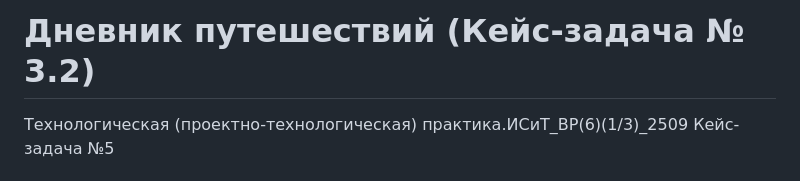
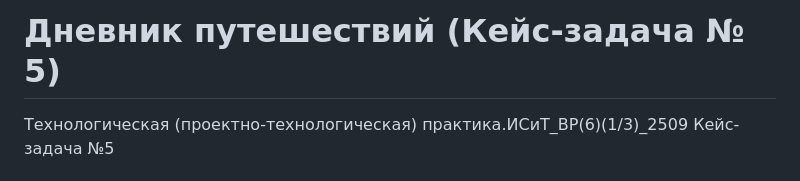
Before and after one commit to ItsukaKotoriii/travel-diaryCase5, a Markdown page: README.md, the part around the change. Drawn GitHub-style.

```diff
--- a/README.md
+++ b/README.md
@@ -1,4 +1,4 @@
-# Дневник путешествий (Кейс-задача № 3.2)
+# Дневник путешествий (Кейс-задача № 5)
 
 Технологическая (проектно-технологическая) практика.ИСиТ_ВР(6)(1/3)_2509 Кейс-задача №5
 
```
